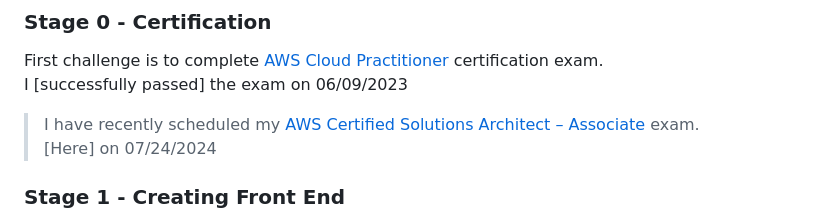
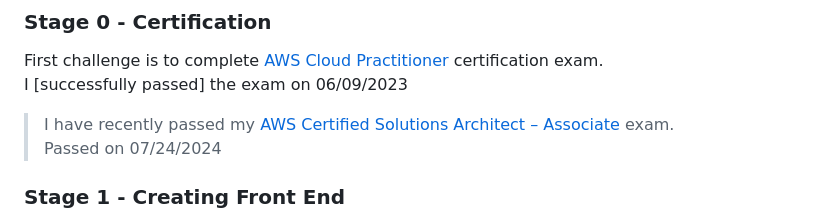
Before and after one commit to BrandonVex/CloudResume, a Markdown page: README.md, the part around the change. Rendered like a GitHub page.

```diff
--- a/README.md
+++ b/README.md
@@ -46,8 +46,8 @@ After completing the challenge, the practitioner is able to gain multiple skills
 First challenge is to complete [AWS Cloud Practitioner](https://aws.amazon.com/certification/certified-cloud-practitioner/) certification exam.\
 I [successfully passed] the exam on 06/09/2023
 
-> I have recently scheduled my [AWS Certified Solutions Architect – Associate](https://aws.amazon.com/certification/certified-solutions-architect-associate/) exam.\
-> [Here] on 07/24/2024
+> I have recently passed my [AWS Certified Solutions Architect – Associate](https://aws.amazon.com/certification/certified-solutions-architect-associate/) exam.\
+> Passed on 07/24/2024
 
 ### Stage 1 - Creating Front End
 
```
